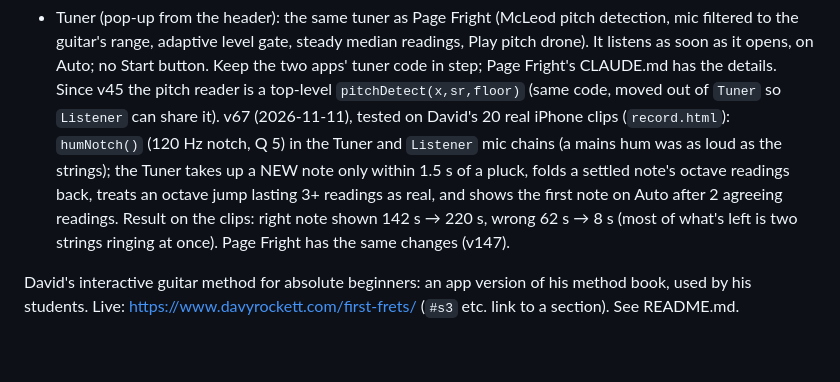
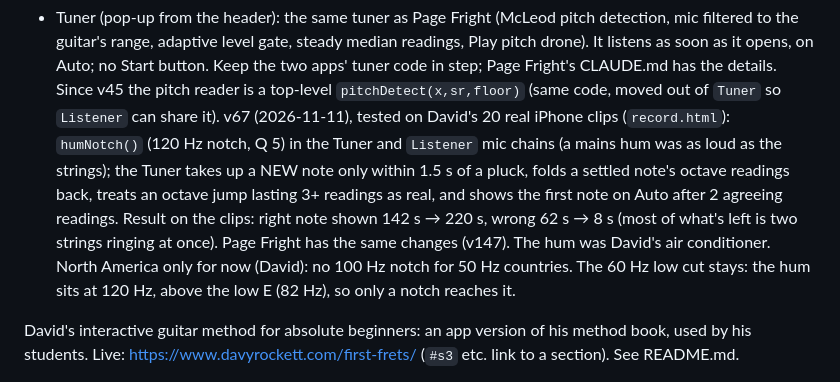
Before and after one commit to davyrockett/first-frets, a Markdown page: CLAUDE.md, the part around the change. Rendered like a GitHub page; blank space fills up the shorter version.

Commit message:
Note: tuner hum filter is for North America (120 Hz)
Co-Authored-By: Claude Opus 5.5 <noreply@anthropic.com>
Claude-Session: https://claude.ai/code/session_01WhKJGicDCRYxMnDHXNZXK8

```diff
--- a/CLAUDE.md
+++ b/CLAUDE.md
@@ -71,7 +71,8 @@ website repo, `Claude Apps/website`): icon, name and one-line description, in th
   and `Listener` mic chains (a mains hum was as loud as the strings); the Tuner takes up a NEW note only within 1.5 s
   of a pluck, folds a settled note's octave readings back, treats an octave jump lasting 3+ readings as real, and
   shows the first note on Auto after 2 agreeing readings. Result on the clips: right note shown 142 s → 220 s, wrong
-  62 s → 8 s (most of what's left is two strings ringing at once). Page Fright has the same changes (v147).
+  62 s → 8 s (most of what's left is two strings ringing at once). Page Fright has the same changes (v147). The hum was David's air conditioner. North America only for now (David): no 100 Hz notch for
+  50 Hz countries. The 60 Hz low cut stays: the hum sits at 120 Hz, above the low E (82 Hz), so only a notch reaches it.
 
 David's interactive guitar method for absolute beginners: an app version of his method book, used by his
 students. Live: https://www.davyrockett.com/first-frets/ (`#s3` etc. link to a section). See README.md.
```
